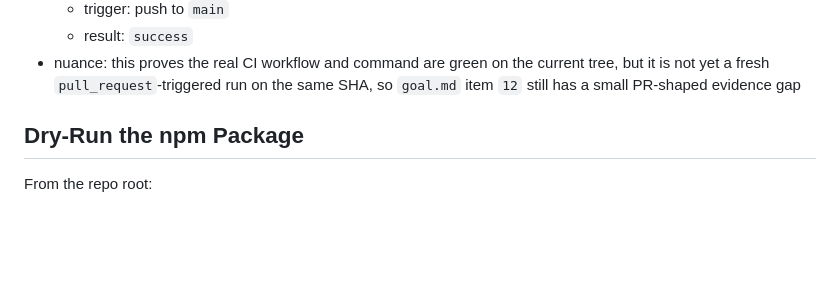
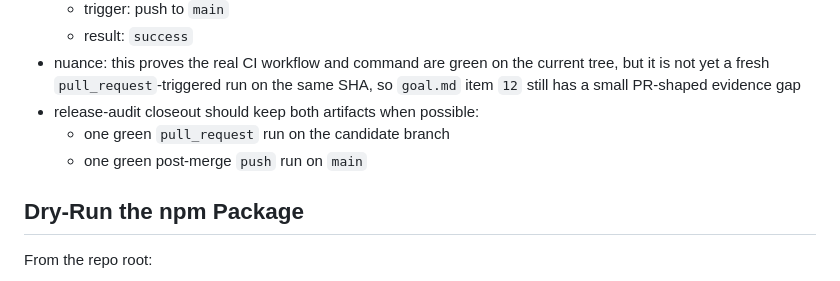
Before and after one commit to ArunJRK/mermaid-render, a Markdown page: docs/release.md, the part around the change. Drawn GitHub-style; blank space fills up the shorter version.

Commit message:
docs: note pull request audit artifact

```diff
--- a/docs/release.md
+++ b/docs/release.md
@@ -48,6 +48,9 @@ GitHub Actions PR / mainline gate:
   - trigger: push to `main`
   - result: `success`
 - nuance: this proves the real CI workflow and command are green on the current tree, but it is not yet a fresh `pull_request`-triggered run on the same SHA, so `goal.md` item `12` still has a small PR-shaped evidence gap
+- release-audit closeout should keep both artifacts when possible:
+  - one green `pull_request` run on the candidate branch
+  - one green post-merge `push` run on `main`
 
 ## Dry-Run the npm Package
 
```
